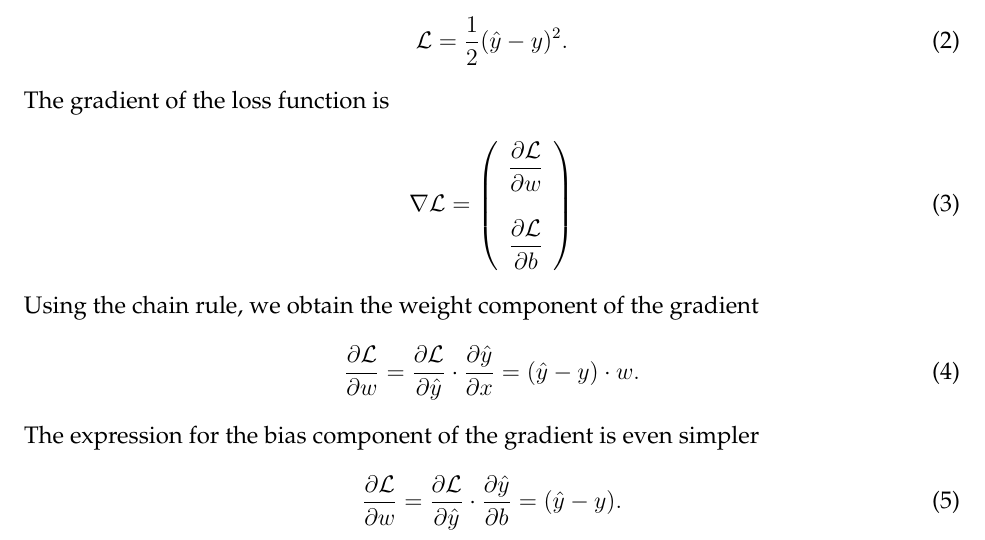
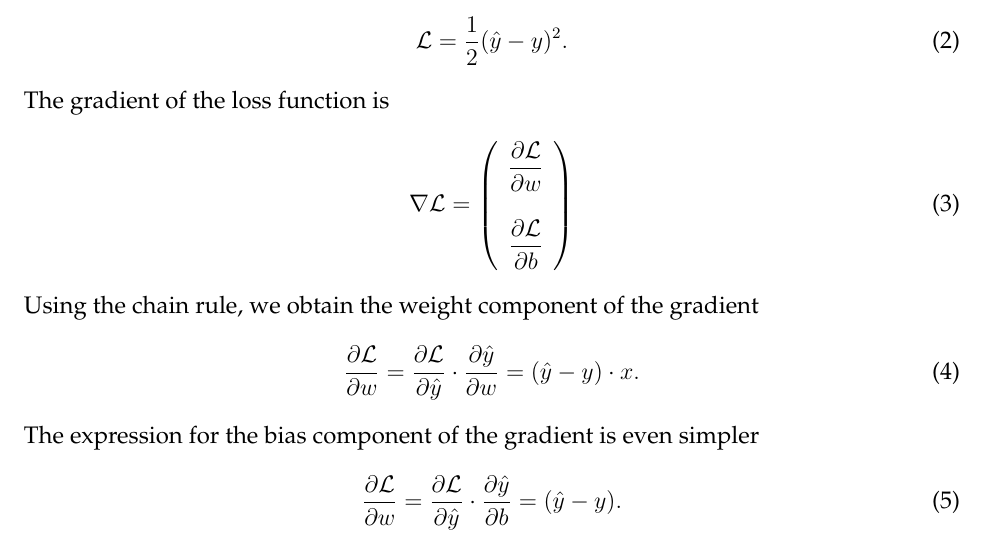
Before and after one commit to schneider128k/machine_learning_course, a LaTeX paper (slides/linear_regression_simple.tex): part of the page, cut so that both start at the same text. Compiled offline with pdfLaTeX.

Commit message:
Fix typo in eq. 4

```diff
--- a/slides/linear_regression_simple.tex
+++ b/slides/linear_regression_simple.tex
@@ -54,8 +54,8 @@ The gradient of the loss function is
 Using the chain rule, we obtain the weight component of the gradient
 \begin{equation}
 \dfrac{\partial \mathcal{L}}{\partial w} =
-\dfrac{\partial \mathcal{L}}{\partial\hat{y}} \cdot \dfrac{\partial \hat{y}}{\partial x} =
-(\hat{y} - y) \cdot w.
+\dfrac{\partial \mathcal{L}}{\partial\hat{y}} \cdot \dfrac{\partial \hat{y}}{\partial w} =
+(\hat{y} - y) \cdot x.
 \end{equation}
 The expression for the bias component of the gradient is even simpler
 \begin{equation}
```
Also changed, not shown: slides/linear_regression_simple.pdf.
